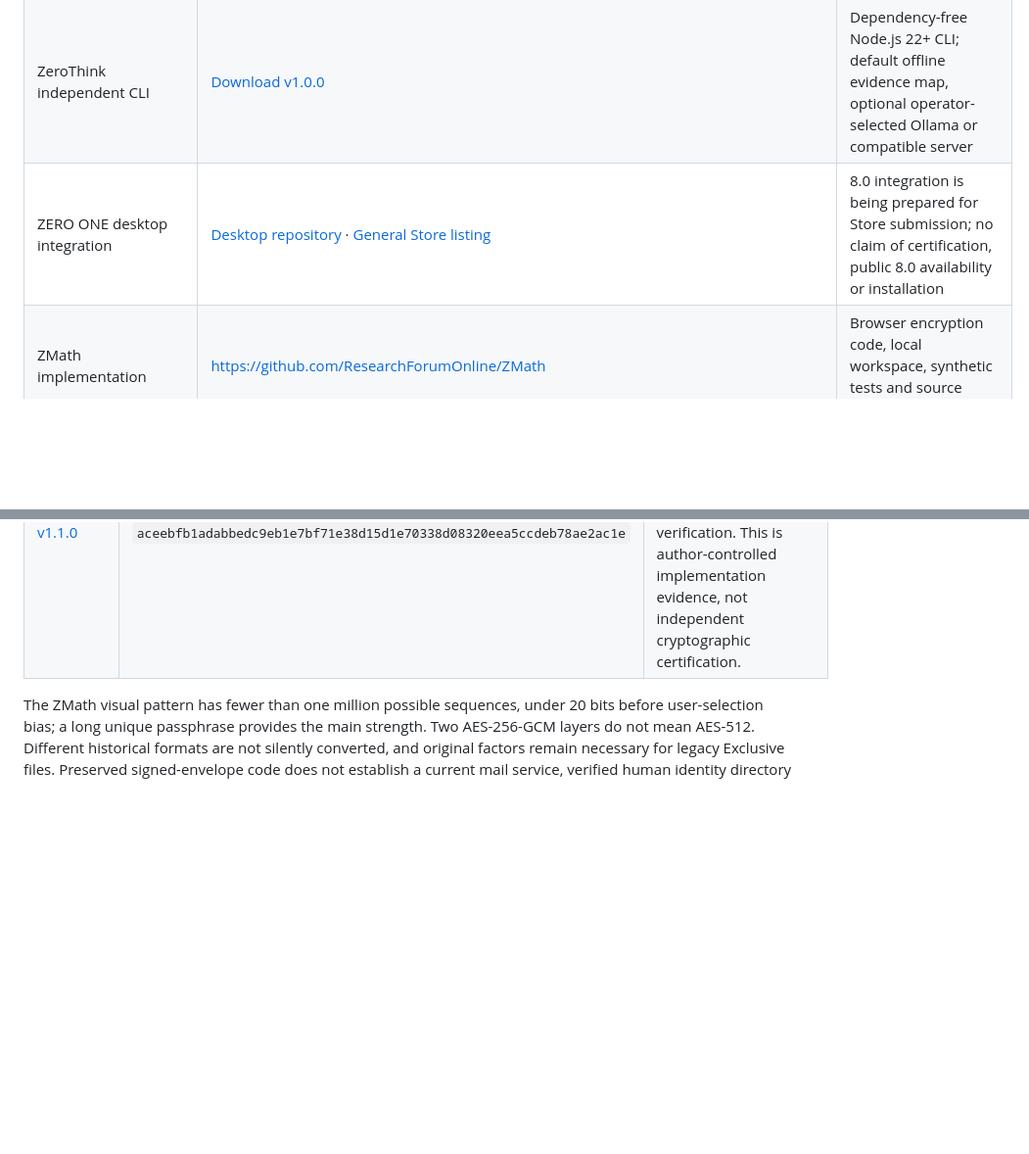
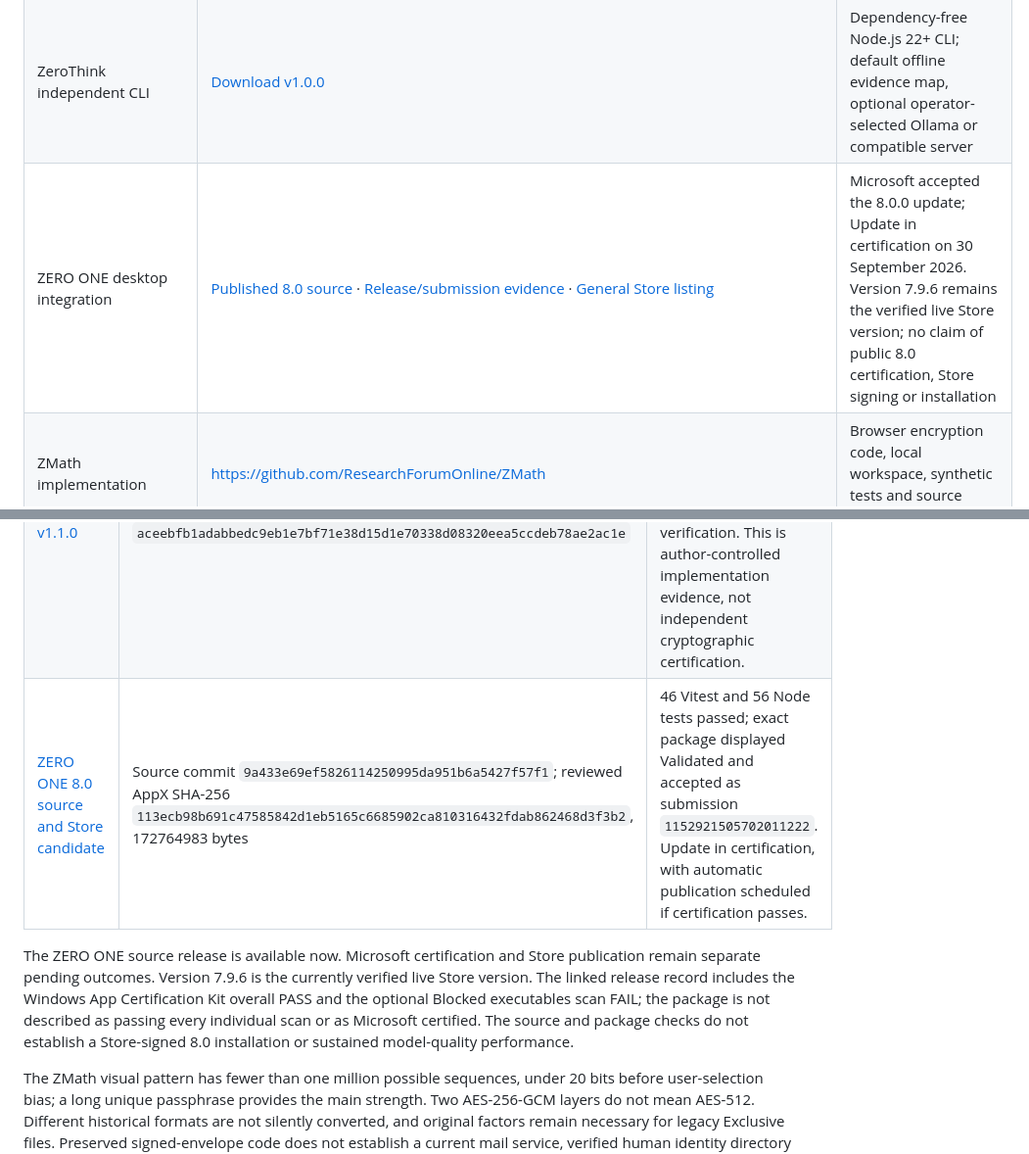
Before and after one commit to ResearchForumOnline/research, a Markdown page: docs/PROJECT_PRESERVATION.md, 2 parts joined by grey strips. Shown at 98% size. Rendered like a GitHub page; blank space fills up the shorter version.

```diff
--- a/docs/PROJECT_PRESERVATION.md
+++ b/docs/PROJECT_PRESERVATION.md
@@ -10,7 +10,7 @@ Author: Shafaet Brady Hussain.
 | OpenZero static home | https://researchforumonline.github.io/OpenZero/ | Free static documentation and release links; no inference or required node |
 | ZeroThink Local engine | [Public source](https://github.com/ResearchForumOnline/ZeroThink) | New Apache-2.0 portable research engine: selected-document retrieval, nine processes, optional bounded draft/critique/revision |
 | ZeroThink independent CLI | [Download v1.0.0](https://github.com/ResearchForumOnline/ZeroThink/releases/tag/v1.0.0) | Dependency-free Node.js 22+ CLI; default offline evidence map, optional operator-selected Ollama or compatible server |
-| ZERO ONE desktop integration | [Desktop repository](https://github.com/ResearchForumOnline/ZERO-ONE-Desktop) · [General Store listing](https://apps.microsoft.com/detail/9PMPR7PTW025) | 8.0 integration is being prepared for Store submission; no claim of certification, public 8.0 availability or installation |
+| ZERO ONE desktop integration | [Published 8.0 source](https://github.com/ResearchForumOnline/ZERO-ONE-Desktop) · [Release/submission evidence](https://github.com/ResearchForumOnline/ZERO-ONE-Desktop/blob/main/docs/qa/RELEASE_8.0.0.md) · [General Store listing](https://apps.microsoft.com/detail/9PMPR7PTW025) | Microsoft accepted the 8.0.0 update; Update in certification on 30 September 2026. Version 7.9.6 remains the verified live Store version; no claim of public 8.0 certification, Store signing or installation |
 | ZMath implementation | https://github.com/ResearchForumOnline/ZMath | Browser encryption code, local workspace, synthetic tests and source hashes |
 | ZMath static app | https://researchforumonline.github.io/ZMath/ | Public static delivery; file/message encryption runs in the browser, no accounts or API |
 | ZMath dual-key vault | [Use the static app](https://researchforumonline.github.io/ZMath/dual-key/) · [Source and compatibility guide](https://github.com/ResearchForumOnline/ZMath/blob/main/dual-key/README.md) · [Download v1.1.0](https://github.com/ResearchForumOnline/ZMath/releases/tag/v1.1.0) | Browser-only encrypted notes and attachments, using separately derived passphrase and visual-pattern AES-256-GCM layers |
@@ -48,6 +48,15 @@ references to selected excerpts, not the truth or adequacy of a scientific claim
 | --- | --- | --- |
 | [ZeroThink Local v1.0.0](https://github.com/ResearchForumOnline/ZeroThink/releases/tag/v1.0.0) | Source commit `473a128c13798023bb719969c286204c12df60bd`; ZIP SHA-256 `3b2421d93abb46a1e7110ac3c49395279b02fea5c5264c2810a6546cc6334b1d` | 36 focused software tests, syntax checks and standalone synthetic CLI checks; [Windows/macOS/Linux CI](https://github.com/ResearchForumOnline/ZeroThink/actions/runs/36729674345) succeeded. Downloaded release hash matched GitHub's asset digest. |
 | [ZMath Local v1.1.0](https://github.com/ResearchForumOnline/ZMath/releases/tag/v1.1.0) | Source commit `1c287b3a3058273254651db16e46dca24b0ea789`; ZIP SHA-256 `aceebfb1adabbedc9eb1e7bf71e38d15d1e70338d08320eea5ccdeb78ae2ac1e` | Published release records retained regression programs, 17 added named tests, synthetic browser vault checks and historical archive/source-hash verification. This is author-controlled implementation evidence, not independent cryptographic certification. |
+| [ZERO ONE 8.0 source and Store candidate](https://github.com/ResearchForumOnline/ZERO-ONE-Desktop/blob/main/docs/qa/RELEASE_8.0.0.md) | Source commit `9a433e69ef5826114250995da951b6a5427f57f1`; reviewed AppX SHA-256 `113ecb98b691c47585842d1eb5165c6685902ca810316432fdab862468d3f3b2`, 172764983 bytes | 46 Vitest and 56 Node tests passed; exact package displayed Validated and accepted as submission `1152921505702011222`. Update in certification, with automatic publication scheduled if certification passes. |
+
+The ZERO ONE source release is available now. Microsoft certification and Store
+publication remain separate pending outcomes. Version 7.9.6 is the currently
+verified live Store version. The linked release record includes the Windows App
+Certification Kit overall PASS and the optional Blocked executables scan FAIL;
+the package is not described as passing every individual scan or as Microsoft
+certified. The source and package checks do not establish a Store-signed 8.0
+installation or sustained model-quality performance.
 
 The ZMath visual pattern has fewer than one million possible sequences, under
 20 bits before user-selection bias; a long unique passphrase provides the main
```
Also changed, not shown: README.md (+1 -1 lines).
